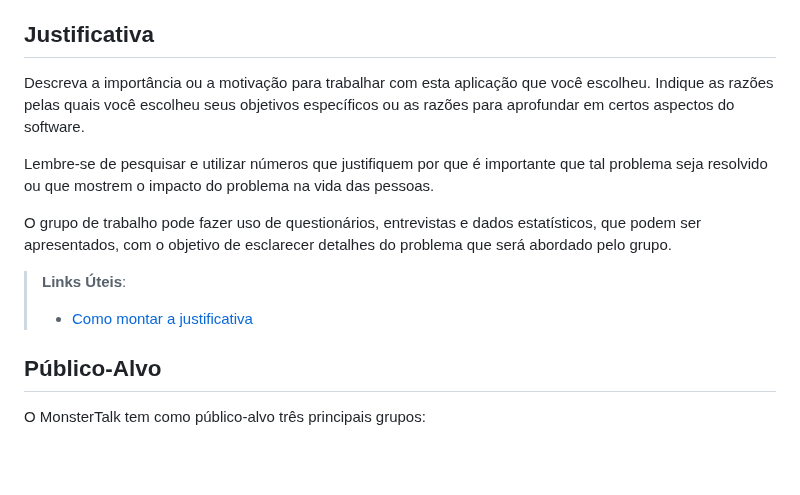
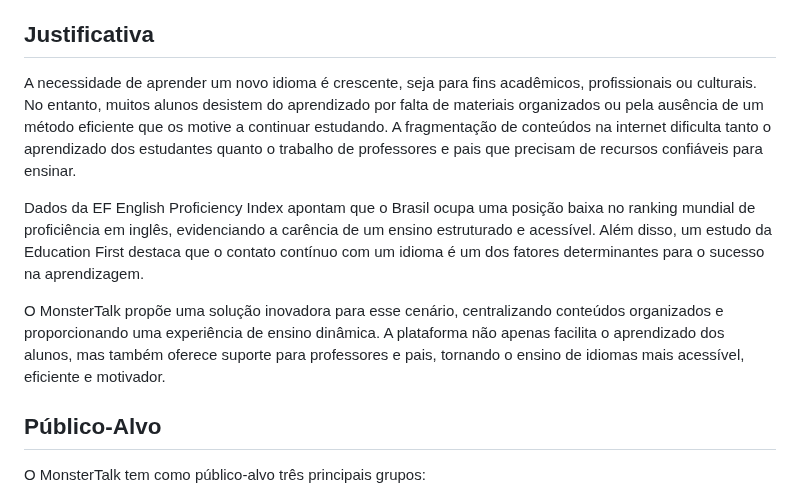
Before and after one commit to vcdamata/Projeto-Faculdade-MonsterTalk, a Markdown page: docs/context.md, the part around the change. Rendered like a GitHub page; blank space fills up the shorter version.

Commit message:
Update Justificativa context.md

```diff
--- a/docs/context.md
+++ b/docs/context.md
@@ -27,14 +27,11 @@ A plataforma também incluirá ferramentas para que os professores e pais possam
 
 ## Justificativa
 
-Descreva a importância ou a motivação para trabalhar com esta aplicação que você escolheu. Indique as razões pelas quais você escolheu seus objetivos específicos ou as razões para aprofundar em certos aspectos do software.
+A necessidade de aprender um novo idioma é crescente, seja para fins acadêmicos, profissionais ou culturais. No entanto, muitos alunos desistem do aprendizado por falta de materiais organizados ou pela ausência de um método eficiente que os motive a continuar estudando. A fragmentação de conteúdos na internet dificulta tanto o aprendizado dos estudantes quanto o trabalho de professores e pais que precisam de recursos confiáveis para ensinar.
 
-Lembre-se de pesquisar e utilizar números que justifiquem por que é importante que tal problema seja resolvido ou que mostrem o impacto do problema na vida das pessoas.
+Dados da EF English Proficiency Index apontam que o Brasil ocupa uma posição baixa no ranking mundial de proficiência em inglês, evidenciando a carência de um ensino estruturado e acessível. Além disso, um estudo da Education First destaca que o contato contínuo com um idioma é um dos fatores determinantes para o sucesso na aprendizagem.
 
-O grupo de trabalho pode fazer uso de questionários, entrevistas e dados estatísticos, que podem ser apresentados, com o objetivo de esclarecer detalhes do problema que será abordado pelo grupo.
-
-> **Links Úteis**:
-> - [Como montar a justificativa](https://guiadamonografia.com.br/como-montar-justificativa-do-tcc/)
+O MonsterTalk propõe uma solução inovadora para esse cenário, centralizando conteúdos organizados e proporcionando uma experiência de ensino dinâmica. A plataforma não apenas facilita o aprendizado dos alunos, mas também oferece suporte para professores e pais, tornando o ensino de idiomas mais acessível, eficiente e motivador.
 
 ## Público-Alvo
 
```
